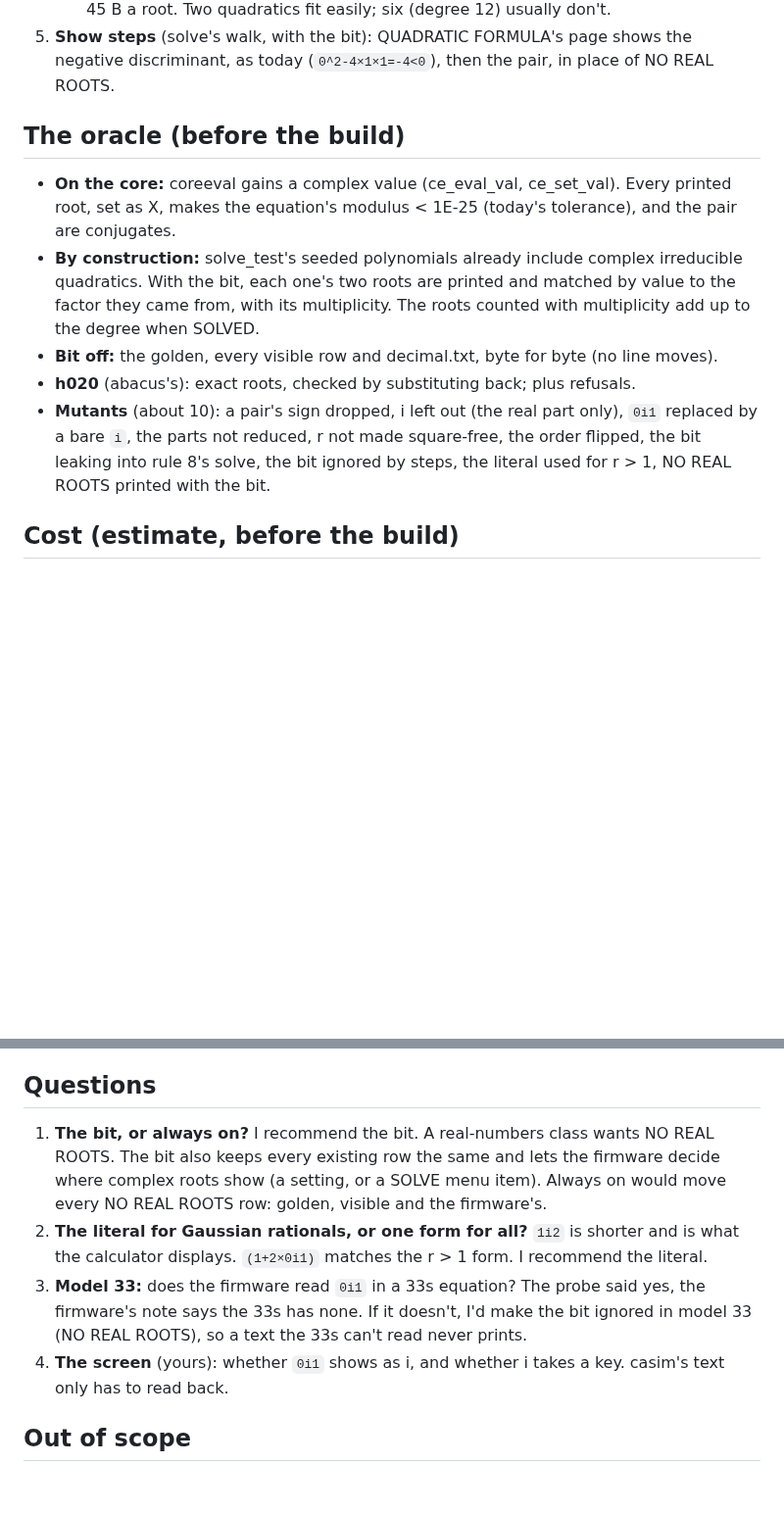
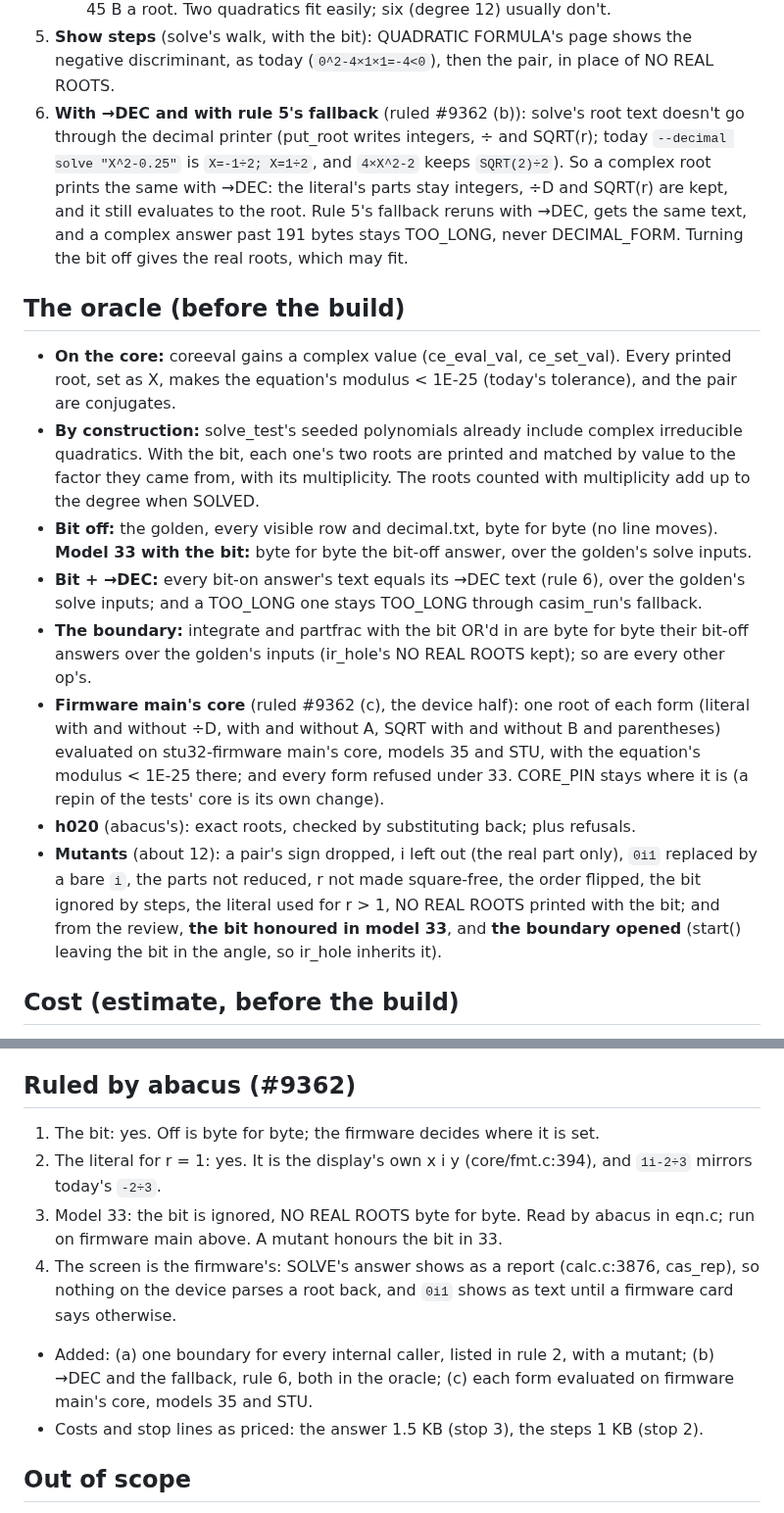
Before and after one commit to cpuchip/casimir, a Markdown page: work/020-complex-roots.md, 2 parts joined by grey strips. Shown at 98% size. Rendered like a GitHub page; blank space fills up the shorter version.

```diff
--- a/work/020-complex-roots.md
+++ b/work/020-complex-roots.md
@@ -62,6 +80,12 @@ print a root when the discriminant is negative. A student in a complex-numbers u
      six (degree 12) usually don't.
 5. **Show steps** (solve's walk, with the bit): QUADRATIC FORMULA's page shows the negative discriminant, as today
    (`0^2-4×1×1=-4<0`), then the pair, in place of NO REAL ROOTS.
+6. **With →DEC and with rule 5's fallback** (ruled #9362 (b)): solve's root text doesn't go through the decimal
+   printer (put_root writes integers, ÷ and SQRT(r); today `--decimal solve "X^2-0.25"` is `X=-1÷2; X=1÷2`, and
+   `4×X^2-2` keeps `SQRT(2)÷2`). So a complex root prints the same with →DEC: the literal's parts stay integers, ÷D
+   and SQRT(r) are kept, and it still evaluates to the root. Rule 5's fallback reruns with →DEC, gets the same text,
+   and a complex answer past 191 bytes stays TOO_LONG, never DECIMAL_FORM. Turning the bit off gives the real roots,
+   which may fit.
 
 ## The oracle (before the build)
 
@@ -70,11 +94,21 @@ print a root when the discriminant is negative. A student in a complex-numbers u
 - **By construction:** solve_test's seeded polynomials already include complex irreducible quadratics. With the bit,
   each one's two roots are printed and matched by value to the factor they came from, with its multiplicity. The
   roots counted with multiplicity add up to the degree when SOLVED.
-- **Bit off:** the golden, every visible row and decimal.txt, byte for byte (no line moves).
+- **Bit off:** the golden, every visible row and decimal.txt, byte for byte (no line moves). **Model 33 with the
+  bit:** byte for byte the bit-off answer, over the golden's solve inputs.
+- **Bit + →DEC:** every bit-on answer's text equals its →DEC text (rule 6), over the golden's solve inputs; and a
+  TOO_LONG one stays TOO_LONG through casim_run's fallback.
+- **The boundary:** integrate and partfrac with the bit OR'd in are byte for byte their bit-off answers over the
+  golden's inputs (ir_hole's NO REAL ROOTS kept); so are every other op's.
+- **Firmware main's core** (ruled #9362 (c), the device half): one root of each form (literal with and without ÷D,
+  with and without A, SQRT with and without B and parentheses) evaluated on stu32-firmware main's core, models 35
+  and STU, with the equation's modulus < 1E-25 there; and every form refused under 33. CORE_PIN stays where it is (a
+  repin of the tests' core is its own change).
 - **h020** (abacus's): exact roots, checked by substituting back; plus refusals.
-- **Mutants** (about 10): a pair's sign dropped, i left out (the real part only), `0i1` replaced by a bare `i`, the
-  parts not reduced, r not made square-free, the order flipped, the bit leaking into rule 8's solve, the bit ignored
-  by steps, the literal used for r > 1, NO REAL ROOTS printed with the bit.
+- **Mutants** (about 12): a pair's sign dropped, i left out (the real part only), `0i1` replaced by a bare `i`, the
+  parts not reduced, r not made square-free, the order flipped, the bit ignored by steps, the literal used for r > 1,
+  NO REAL ROOTS printed with the bit; and from the review, **the bit honoured in model 33**, and **the boundary
+  opened** (start() leaving the bit in the angle, so ir_hole inherits it).
 
 ## Cost (estimate, before the build)
 
@@ -91,17 +125,17 @@ print a root when the discriminant is negative. A student in a complex-numbers u
 - **Stack:** solve isn't on the gate's path (the STU chain is), and put_root is a leaf.
 - **Time:** none to speak of. The quadratic is already found; this prints it.
 
-## Questions
+## Ruled by abacus (#9362)
 
-1. **The bit, or always on?** I recommend the bit. A real-numbers class wants NO REAL ROOTS. The bit also keeps
-   every existing row the same and lets the firmware decide where complex roots show (a setting, or a SOLVE menu
-   item). Always on would move every NO REAL ROOTS row: golden, visible and the firmware's.
-2. **The literal for Gaussian rationals, or one form for all?** `1i2` is shorter and is what the calculator
-   displays. `(1+2×0i1)` matches the r > 1 form. I recommend the literal.
-3. **Model 33:** does the firmware read `0i1` in a 33s equation? The probe said yes, the firmware's note says the
-   33s has none. If it doesn't, I'd make the bit ignored in model 33 (NO REAL ROOTS), so a text the 33s can't read
-   never prints.
-4. **The screen** (yours): whether `0i1` shows as i, and whether i takes a key. casim's text only has to read back.
+1. The bit: yes. Off is byte for byte; the firmware decides where it is set.
+2. The literal for r = 1: yes. It is the display's own x i y (core/fmt.c:394), and `1i-2÷3` mirrors today's `-2÷3`.
+3. Model 33: the bit is ignored, NO REAL ROOTS byte for byte. Read by abacus in eqn.c; run on firmware main above.
+   A mutant honours the bit in 33.
+4. The screen is the firmware's: SOLVE's answer shows as a report (calc.c:3876, cas_rep), so nothing on the device
+   parses a root back, and `0i1` shows as text until a firmware card says otherwise.
+- Added: (a) one boundary for every internal caller, listed in rule 2, with a mutant; (b) →DEC and the fallback,
+  rule 6, both in the oracle; (c) each form evaluated on firmware main's core, models 35 and STU.
+- Costs and stop lines as priced: the answer 1.5 KB (stop 3), the steps 1 KB (stop 2).
 
 ## Out of scope
 
```
Also changed, not shown: other parts of work/020-complex-roots.md (+30 -12 lines).
